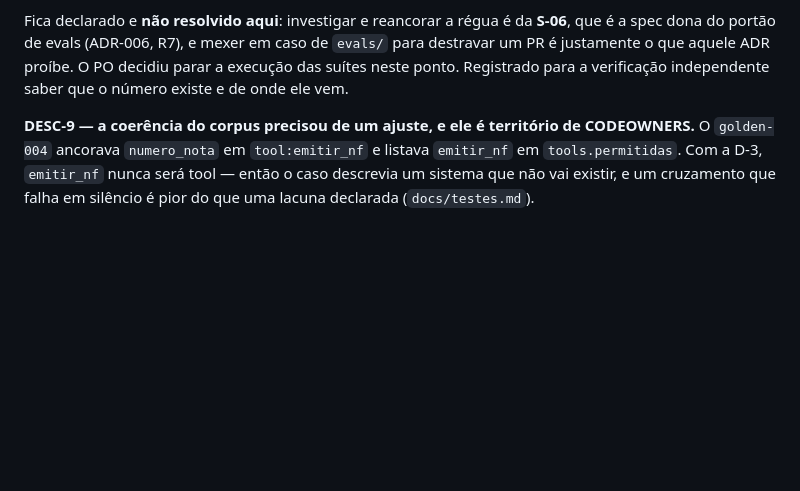
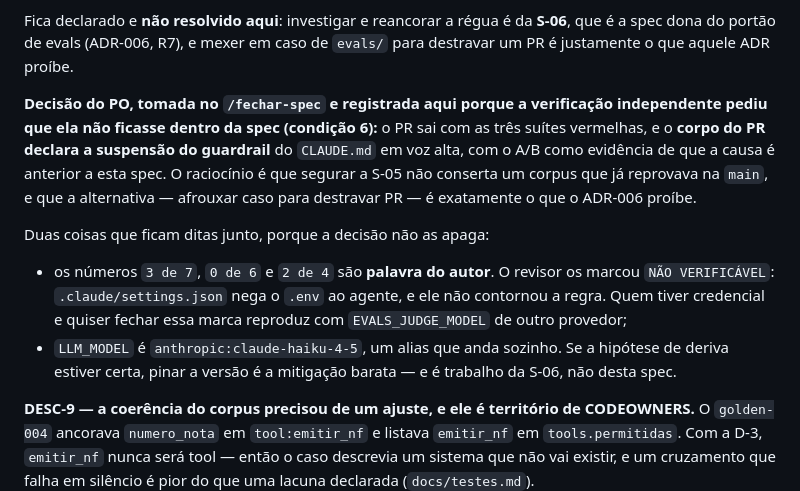
Before and after one commit to suajornadadedados/vendinha-jornada, a Markdown page: docs/specs/S-05-hitl-nf.md, the part around the change. GitHub-like rendering; blank space fills up the shorter version.

Commit message:
docs(s-05): decisão do PO sobre a condição 6 (evals vermelhos)
O revisor pediu explicitamente que a M-4 nao fosse resolvida por dentro da
spec, porque e suspensao de um guardrail do CLAUDE.md e nao decisao de
implementacao. A pergunta foi feita e respondida no /fechar-spec: o PR sai
com as tres suites vermelhas, e o CORPO DO PR declara a suspensao, com o A/B
contra a `main` como evidencia de que a causa e anterior a esta spec.

Ficam ditas as duas coisas que a decisao nao apaga: os numeros sao palavra do
autor (o revisor nao tem credencial e nao contornou a regra que nega o .env),
e `LLM_MODEL` aponta um alias que anda sozinho — pinar a versao e a mitigacao
barata, e e trabalho da S-06.

Refs #6

Co-Authored-By: Claude Opus 5 (1M context) <noreply@anthropic.com>
Claude-Session: https://claude.ai/code/session_01DvEciGQp5i6tK4VxhrVqA8

```diff
--- a/docs/specs/S-05-hitl-nf.md
+++ b/docs/specs/S-05-hitl-nf.md
@@ -206,8 +206,23 @@ parágrafo de nota fiscal que entrou nos prompts.
 
 Fica declarado e **não resolvido aqui**: investigar e reancorar a régua é da **S-06**, que é a spec
 dona do portão de evals (ADR-006, R7), e mexer em caso de `evals/` para destravar um PR é
-justamente o que aquele ADR proíbe. O PO decidiu parar a execução das suítes neste ponto.
-Registrado para a verificação independente saber que o número existe e de onde ele vem.
+justamente o que aquele ADR proíbe.
+
+**Decisão do PO, tomada no `/fechar-spec` e registrada aqui porque a verificação independente
+pediu que ela não ficasse dentro da spec (condição 6):** o PR sai com as três suítes vermelhas,
+e o **corpo do PR declara a suspensão do guardrail** do `CLAUDE.md` em voz alta, com o A/B como
+evidência de que a causa é anterior a esta spec. O raciocínio é que segurar a S-05 não conserta
+um corpus que já reprovava na `main`, e que a alternativa — afrouxar caso para destravar PR — é
+exatamente o que o ADR-006 proíbe.
+
+Duas coisas que ficam ditas junto, porque a decisão não as apaga:
+
+- os números `3 de 7`, `0 de 6` e `2 de 4` são **palavra do autor**. O revisor os marcou
+  `NÃO VERIFICÁVEL`: `.claude/settings.json` nega o `.env` ao agente, e ele não contornou a
+  regra. Quem tiver credencial e quiser fechar essa marca reproduz com
+  `EVALS_JUDGE_MODEL` de outro provedor;
+- `LLM_MODEL` é `anthropic:claude-haiku-4-5`, um alias que anda sozinho. Se a hipótese de deriva
+  estiver certa, pinar a versão é a mitigação barata — e é trabalho da S-06, não desta spec.
 
 **DESC-9 — a coerência do corpus precisou de um ajuste, e ele é território de CODEOWNERS.**
 O `golden-004` ancorava `numero_nota` em `tool:emitir_nf` e listava `emitir_nf` em
```
